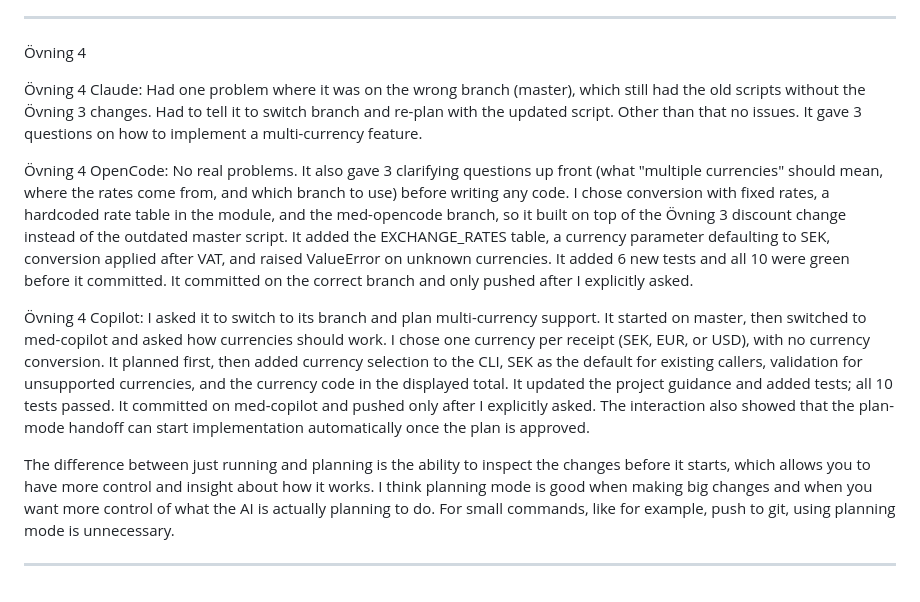
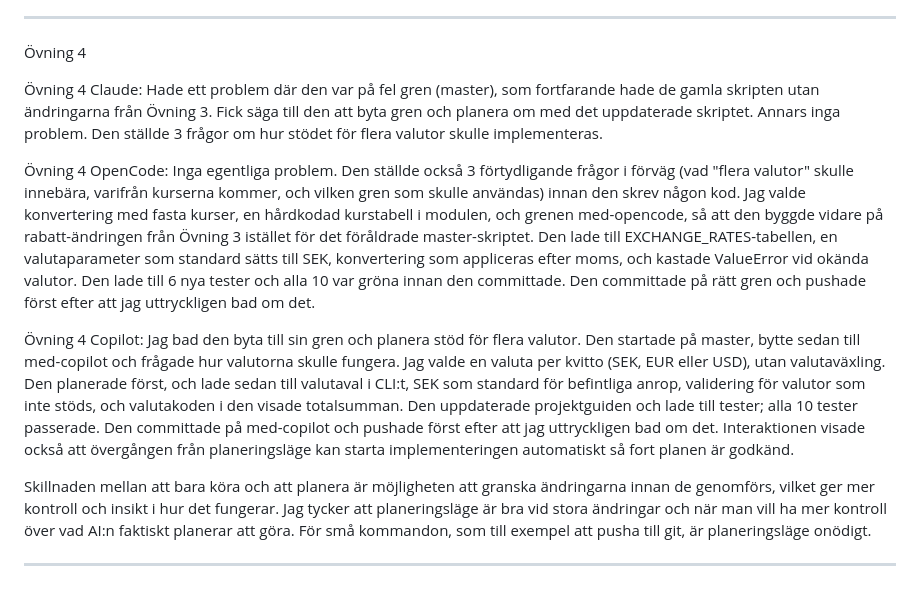
Before and after one commit to Tobzz100/KvittoR-knaren, a Markdown page: logg.md, the part around the change. Rendered like a GitHub page.

Commit message:
Översätt logg.md till svenska Co-Authored-By: Claude Sonnet 5 <noreply@anthropic.com>

```diff
--- a/logg.md
+++ b/logg.md
@@ -13,14 +13,14 @@ Note: Hade inga problem, Claude lyckades direkt, dock så kan det vara för den
 
 Övning 4
 
-Övning 4 Claude: Had one problem where it was on the wrong branch (master), which still had the old scripts without the Övning 3 changes. Had to tell it to switch branch and re-plan with the updated script. Other than that no issues. It gave 3 questions on how to implement a multi-currency feature.
+Övning 4 Claude: Hade ett problem där den var på fel gren (master), som fortfarande hade de gamla skripten utan ändringarna från Övning 3. Fick säga till den att byta gren och planera om med det uppdaterade skriptet. Annars inga problem. Den ställde 3 frågor om hur stödet för flera valutor skulle implementeras.
 
-Övning 4 OpenCode: No real problems. It also gave 3 clarifying questions up front (what "multiple currencies" should mean, where the rates come from, and which branch to use) before writing any code. I chose conversion with fixed rates, a hardcoded rate table in the module, and the med-opencode branch, so it built on top of the Övning 3 discount change instead of the outdated master script. It added the EXCHANGE_RATES table, a currency parameter defaulting to SEK, conversion applied after VAT, and raised ValueError on unknown currencies. It added 6 new tests and all 10 were green before it committed. It committed on the correct branch and only pushed after I explicitly asked.
+Övning 4 OpenCode: Inga egentliga problem. Den ställde också 3 förtydligande frågor i förväg (vad "flera valutor" skulle innebära, varifrån kurserna kommer, och vilken gren som skulle användas) innan den skrev någon kod. Jag valde konvertering med fasta kurser, en hårdkodad kurstabell i modulen, och grenen med-opencode, så att den byggde vidare på rabatt-ändringen från Övning 3 istället för det föråldrade master-skriptet. Den lade till EXCHANGE_RATES-tabellen, en valutaparameter som standard sätts till SEK, konvertering som appliceras efter moms, och kastade ValueError vid okända valutor. Den lade till 6 nya tester och alla 10 var gröna innan den committade. Den committade på rätt gren och pushade först efter att jag uttryckligen bad om det.
 
-Övning 4 Copilot: I asked it to switch to its branch and plan multi-currency support. It started on master, then switched to med-copilot and asked how currencies should work. I chose one currency per receipt (SEK, EUR, or USD), with no currency conversion. It planned first, then added currency selection to the CLI, SEK as the default for existing callers, validation for unsupported currencies, and the currency code in the displayed total. It updated the project guidance and added tests; all 10 tests passed. It committed on med-copilot and pushed only after I explicitly asked. The interaction also showed that the plan-mode handoff can start implementation automatically once the plan is approved.
+Övning 4 Copilot: Jag bad den byta till sin gren och planera stöd för flera valutor. Den startade på master, bytte sedan till med-copilot och frågade hur valutorna skulle fungera. Jag valde en valuta per kvitto (SEK, EUR eller USD), utan valutaväxling. Den planerade först, och lade sedan till valutaval i CLI:t, SEK som standard för befintliga anrop, validering för valutor som inte stöds, och valutakoden i den visade totalsumman. Den uppdaterade projektguiden och lade till tester; alla 10 tester passerade. Den committade på med-copilot och pushade först efter att jag uttryckligen bad om det. Interaktionen visade också att övergången från planeringsläge kan starta implementeringen automatiskt så fort planen är godkänd.
 
-The difference between just running and planning is the ability to inspect the changes before it starts, which allows you to have more control and insight about how it works.
-I think planning mode is good when making big changes and when you want more control of what the AI is actually planning to do. For small commands, like for example, push to git, using planning mode is unnecessary.
+Skillnaden mellan att bara köra och att planera är möjligheten att granska ändringarna innan de genomförs, vilket ger mer kontroll och insikt i hur det fungerar.
+Jag tycker att planeringsläge är bra vid stora ändringar och när man vill ha mer kontroll över vad AI:n faktiskt planerar att göra. För små kommandon, som till exempel att pusha till git, är planeringsläge onödigt.
 
 
 ------------------------------------------------------------------------------
```
